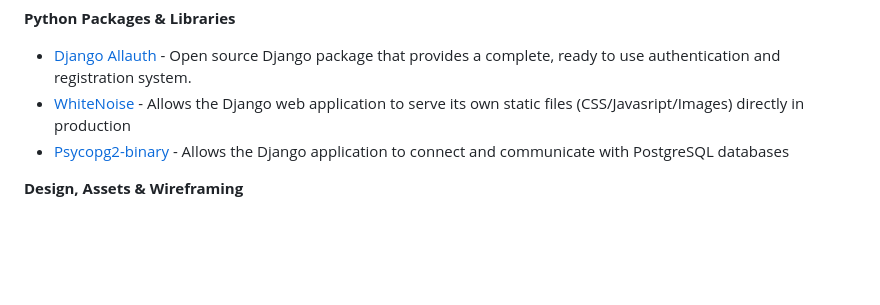
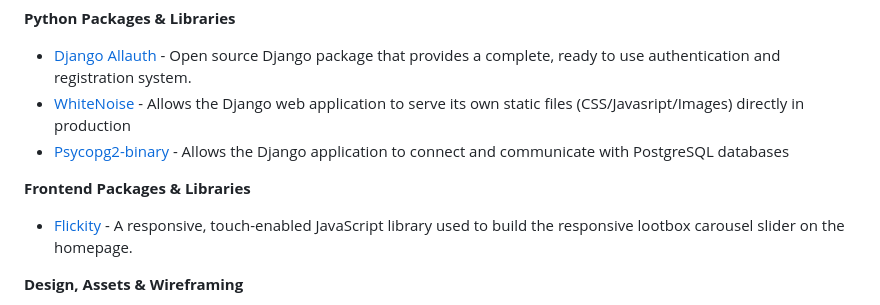
Before and after one commit to MrsG33k/CI-MS4-CrawlerEmporium, a Markdown page: README.md, the part around the change. Drawn GitHub-style; blank space fills up the shorter version.

Commit message:
Add: Added Flickity to the list of packages and libraries on README

```diff
--- a/README.md
+++ b/README.md
@@ -265,6 +265,9 @@ This project fully implements standard relational database CRUD (Create, Read, U
 * [WhiteNoise](https://whitenoise.readthedocs.io/en/stable/django.html) - Allows the Django web application to serve its own static files (CSS/Javasript/Images) directly in production
 * [Psycopg2-binary](https://pypi.org/project/psycopg2-binary/) - Allows the Django application to connect and communicate with PostgreSQL databases
 
+**Frontend Packages & Libraries**
+* [Flickity](https://flickity.metafizzy.co/) - A responsive, touch-enabled JavaScript library used to build the responsive lootbox carousel slider on the homepage.
+
 **Design, Assets & Wireframing**
 * [Canva](https://www.canva.com/online-whiteboard/wireframes/) - Used to create wireframes.
 * [Photopea](https://www.photopea.com/) - Used to edit and create graphics for the project
```
